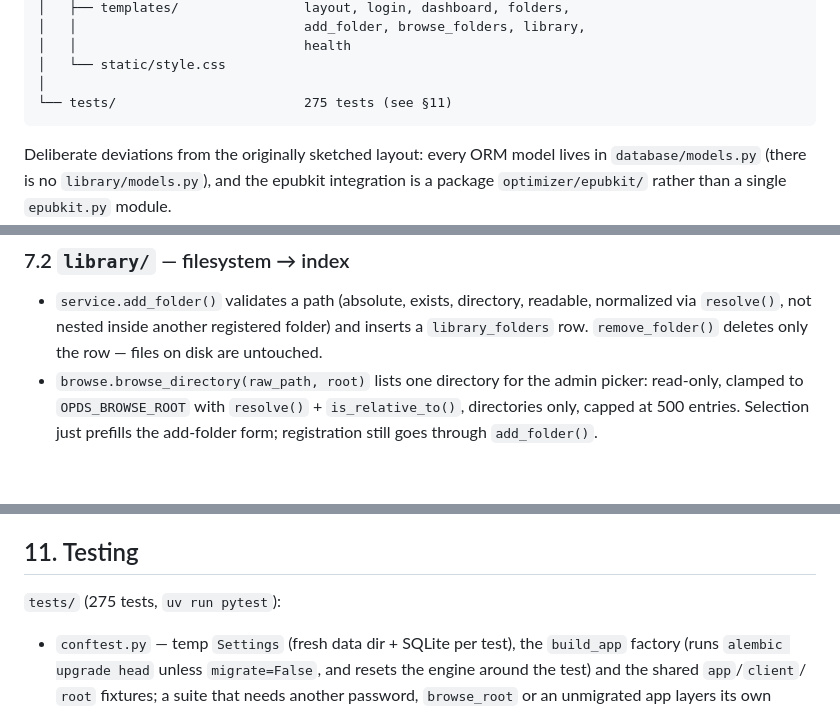
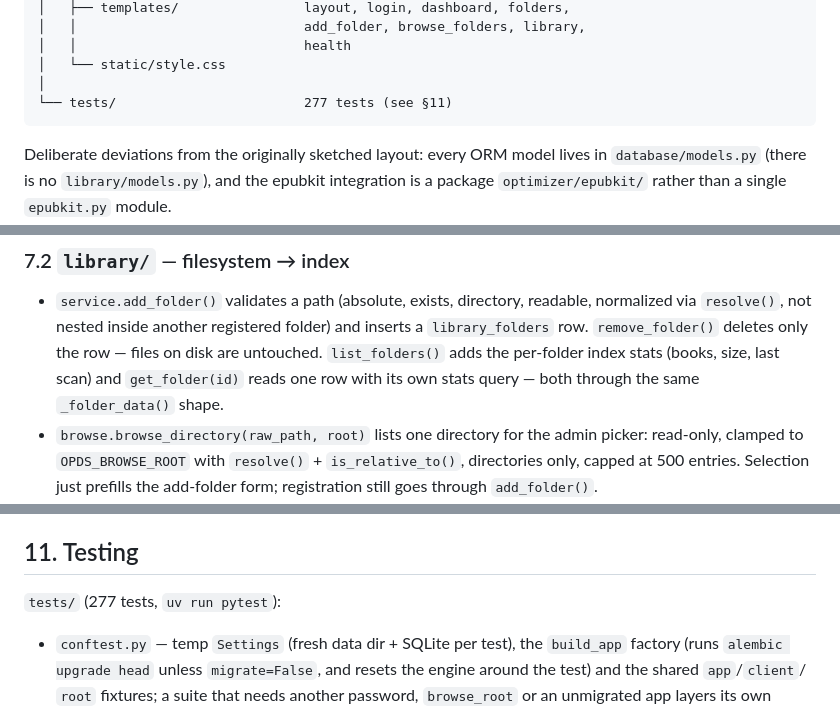
Before and after one commit to syfq91/bookflow, a Markdown page: ARCHITECTURE.md, 3 parts joined by grey strips. Drawn GitHub-style; blank space fills up the shorter version.

````diff
--- a/ARCHITECTURE.md
+++ b/ARCHITECTURE.md
@@ -115,7 +115,7 @@ bookflow/
 │   │                             health
 │   └── static/style.css
 │
-└── tests/                        275 tests (see §11)
+└── tests/                        277 tests (see §11)
 ```
 
 Deliberate deviations from the originally sketched layout: every ORM model
@@ -230,7 +230,9 @@ directory itself is treated as rebuildable.
 - `service.add_folder()` validates a path (absolute, exists, directory,
   readable, normalized via `resolve()`, not nested inside another registered
   folder) and inserts a `library_folders` row. `remove_folder()` deletes only
-  the row — files on disk are untouched.
+  the row — files on disk are untouched. `list_folders()` adds the per-folder
+  index stats (books, size, last scan) and `get_folder(id)` reads one row
+  with its own stats query — both through the same `_folder_data()` shape.
 - `browse.browse_directory(raw_path, root)` lists one directory for the
   admin picker: read-only, clamped to `OPDS_BROWSE_ROOT` with
   `resolve()` + `is_relative_to()`, directories only, capped at 500
@@ -490,7 +492,7 @@ threads (`check_same_thread=False` + WAL-free default journal).
 
 ## 11. Testing
 
-`tests/` (275 tests, `uv run pytest`):
+`tests/` (277 tests, `uv run pytest`):
 
 - `conftest.py` — temp `Settings` (fresh data dir + SQLite per test), the
   `build_app` factory (runs `alembic upgrade head` unless `migrate=False`,
````
Also changed, not shown: AGENTS.md (+1 -1 lines), AUDITS.md (+18 -14 lines).
